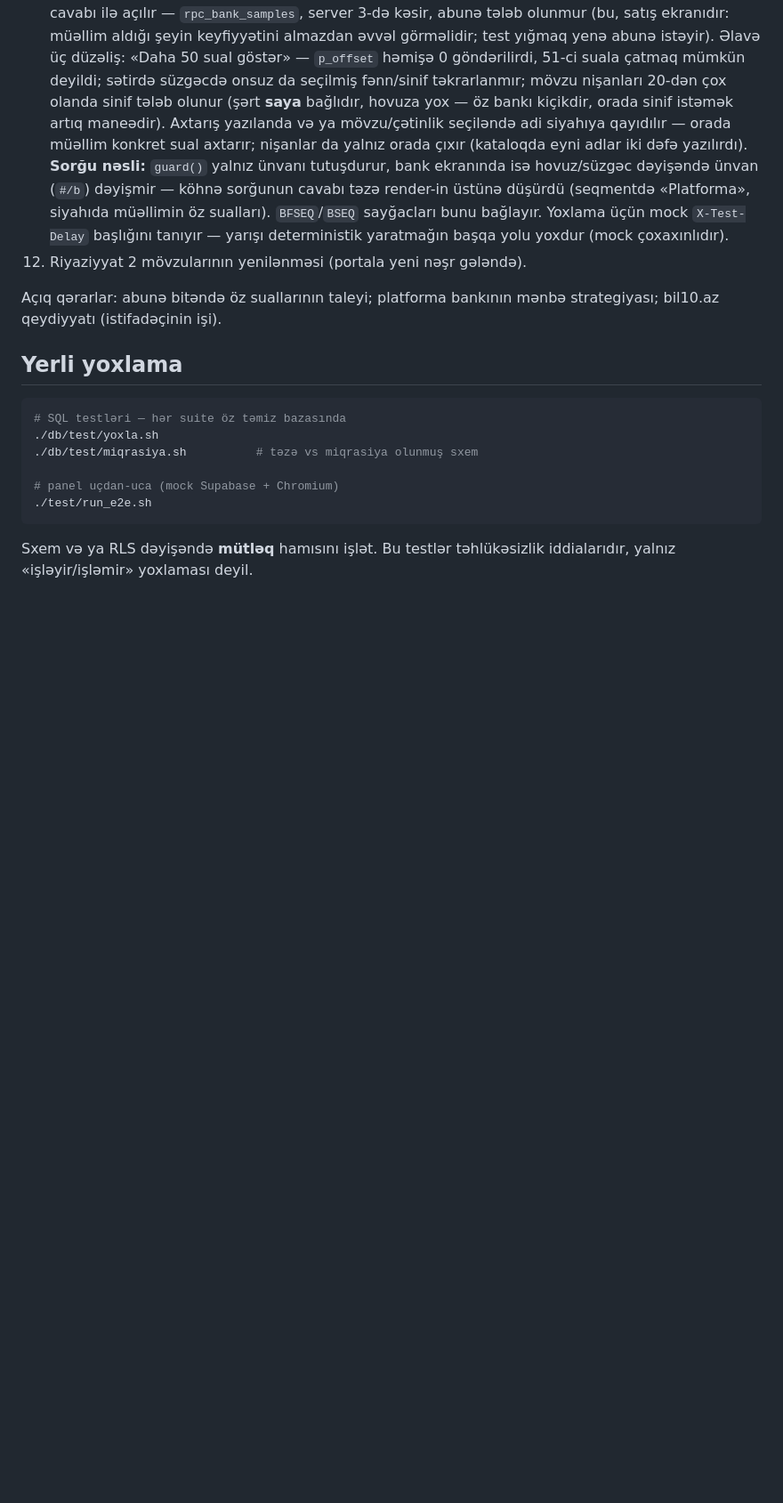
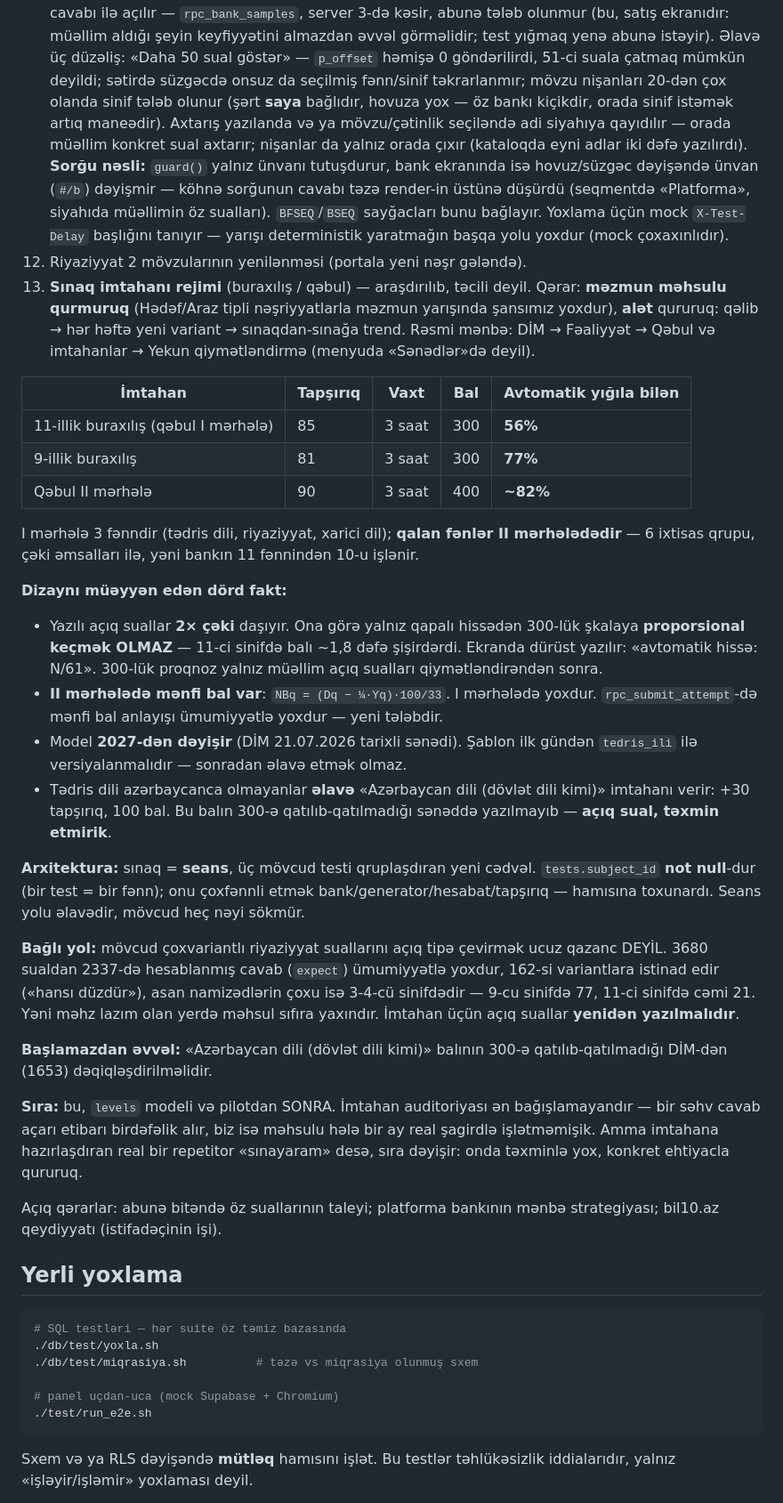
Before and after one commit to finnexmir-sudo/Testler, a Markdown page: CLAUDE.md, the part around the change. Shown at 89% size. Rendered like a GitHub page; blank space fills up the shorter version.

Commit message:
Sinaq imtahani rejimi: arasdirma neticeleri yol xeritesine yazildi
Buraxilis/qebul imtahanlarinin resmi quruluşu (DIM), avtomatik
yigila bilen hisse faizleri, ve dizayni mueyyen eden dord fakt.
Telesik deyil - levels modeli ve pilotdan sonra.

Bunlari yazmagin sebebi: melumat bahalidir, yeniden cixarmaq
saatlar aparir.  Xususile 'proporsional bal OLMAZ' qeydi - onsuz
isleyen amma YALAN danisan alet cixardi.

Co-Authored-By: Claude <noreply@anthropic.com>
Claude-Session: https://claude.ai/code/session_019bb6MPHm8347CDiJWhT5xn

```diff
--- a/CLAUDE.md
+++ b/CLAUDE.md
@@ -197,6 +197,61 @@ Sıra ilə (istifadəçi ilə razılaşdırılıb):
    yoxdur (mock çoxaxınlıdır).
 12. Riyaziyyat 2 mövzularının yenilənməsi
    (portala yeni nəşr gələndə).
+13. **Sınaq imtahanı rejimi** (buraxılış / qəbul) — araşdırılıb, təcili
+   deyil. Qərar: **məzmun məhsulu qurmuruq** (Hədəf/Araz tipli
+   nəşriyyatlarla məzmun yarışında şansımız yoxdur), **alət** qururuq:
+   qəlib → hər həftə yeni variant → sınaqdan-sınağa trend.
+   Rəsmi mənbə: DİM → Fəaliyyət → Qəbul və imtahanlar → Yekun
+   qiymətləndirmə (menyuda «Sənədlər»də deyil).
+
+   | İmtahan | Tapşırıq | Vaxt | Bal | Avtomatik yığıla bilən |
+   |---|---|---|---|---|
+   | 11-illik buraxılış (qəbul I mərhələ) | 85 | 3 saat | 300 | **56%** |
+   | 9-illik buraxılış | 81 | 3 saat | 300 | **77%** |
+   | Qəbul II mərhələ | 90 | 3 saat | 400 | **~82%** |
+
+   I mərhələ 3 fənndir (tədris dili, riyaziyyat, xarici dil);
+   **qalan fənlər II mərhələdədir** — 6 ixtisas qrupu, çəki əmsalları
+   ilə, yəni bankın 11 fənnindən 10-u işlənir.
+
+   **Dizaynı müəyyən edən dörd fakt:**
+   - Yazılı açıq suallar **2× çəki** daşıyır. Ona görə yalnız qapalı
+     hissədən 300-lük şkalaya **proporsional keçmək OLMAZ** — 11-ci
+     sinifdə balı ~1,8 dəfə şişirdərdi. Ekranda dürüst yazılır:
+     «avtomatik hissə: N/61». 300-lük proqnoz yalnız müəllim açıq
+     sualları qiymətləndirəndən sonra.
+   - **II mərhələdə mənfi bal var**: `NBq = (Dq − ¼·Yq)·100/33`.
+     I mərhələdə yoxdur. `rpc_submit_attempt`-də mənfi bal anlayışı
+     ümumiyyətlə yoxdur — yeni tələbdir.
+   - Model **2027-dən dəyişir** (DİM 21.07.2026 tarixli sənədi).
+     Şablon ilk gündən `tedris_ili` ilə versiyalanmalıdır — sonradan
+     əlavə etmək olmaz.
+   - Tədris dili azərbaycanca olmayanlar **əlavə** «Azərbaycan dili
+     (dövlət dili kimi)» imtahanı verir: +30 tapşırıq, 100 bal.
+     Bu balın 300-ə qatılıb-qatılmadığı sənəddə yazılmayıb — **açıq
+     sual, təxmin etmirik**.
+
+   **Arxitektura:** sınaq = **seans**, üç mövcud testi qruplaşdıran
+   yeni cədvəl. `tests.subject_id` **not null**-dur (bir test = bir
+   fənn); onu çoxfənnli etmək bank/generator/hesabat/tapşırıq —
+   hamısına toxunardı. Seans yolu əlavədir, mövcud heç nəyi sökmür.
+
+   **Bağlı yol:** mövcud çoxvariantlı riyaziyyat suallarını açıq tipə
+   çevirmək ucuz qazanc DEYİL. 3680 sualdan 2337-də hesablanmış cavab
+   (`expect`) ümumiyyətlə yoxdur, 162-si variantlara istinad edir
+   («hansı düzdür»), asan namizədlərin çoxu isə 3-4-cü sinifdədir —
+   9-cu sinifdə 77, 11-ci sinifdə cəmi 21. Yəni məhz lazım olan yerdə
+   məhsul sıfıra yaxındır. İmtahan üçün açıq suallar **yenidən
+   yazılmalıdır**.
+
+   **Başlamazdan əvvəl:** «Azərbaycan dili (dövlət dili kimi)» balının
+   300-ə qatılıb-qatılmadığı DİM-dən (1653) dəqiqləşdirilməlidir.
+
+   **Sıra:** bu, `levels` modeli və pilotdan SONRA. İmtahan auditoriyası
+   ən bağışlamayandır — bir səhv cavab açarı etibarı birdəfəlik alır,
+   biz isə məhsulu hələ bir ay real şagirdlə işlətməmişik. Amma
+   imtahana hazırlaşdıran real bir repetitor «sınayaram» desə, sıra
+   dəyişir: onda təxminlə yox, konkret ehtiyacla qururuq.
 
 Açıq qərarlar: abunə bitəndə öz suallarının taleyi; platforma bankının
 mənbə strategiyası; bil10.az qeydiyyatı (istifadəçinin işi).
```
